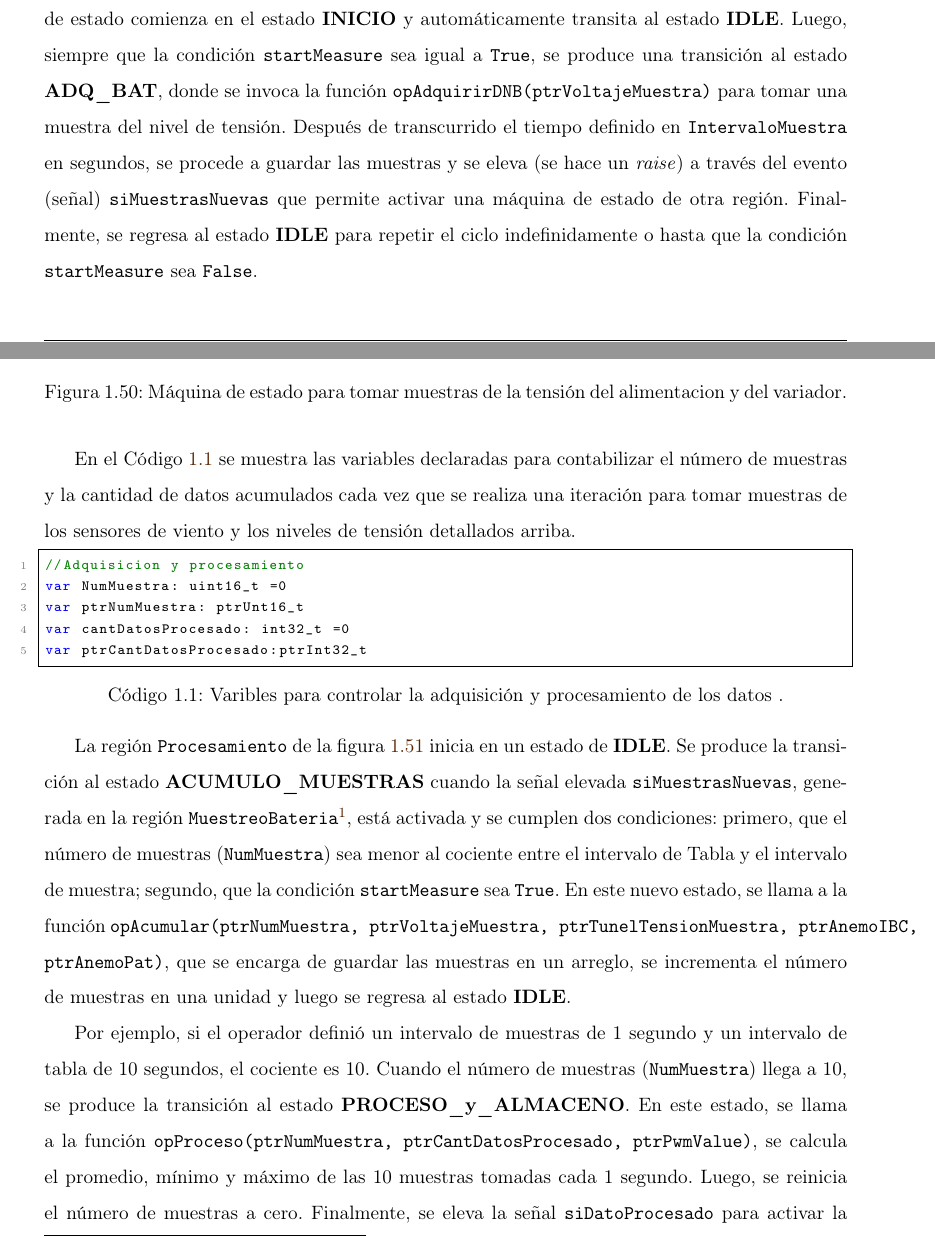
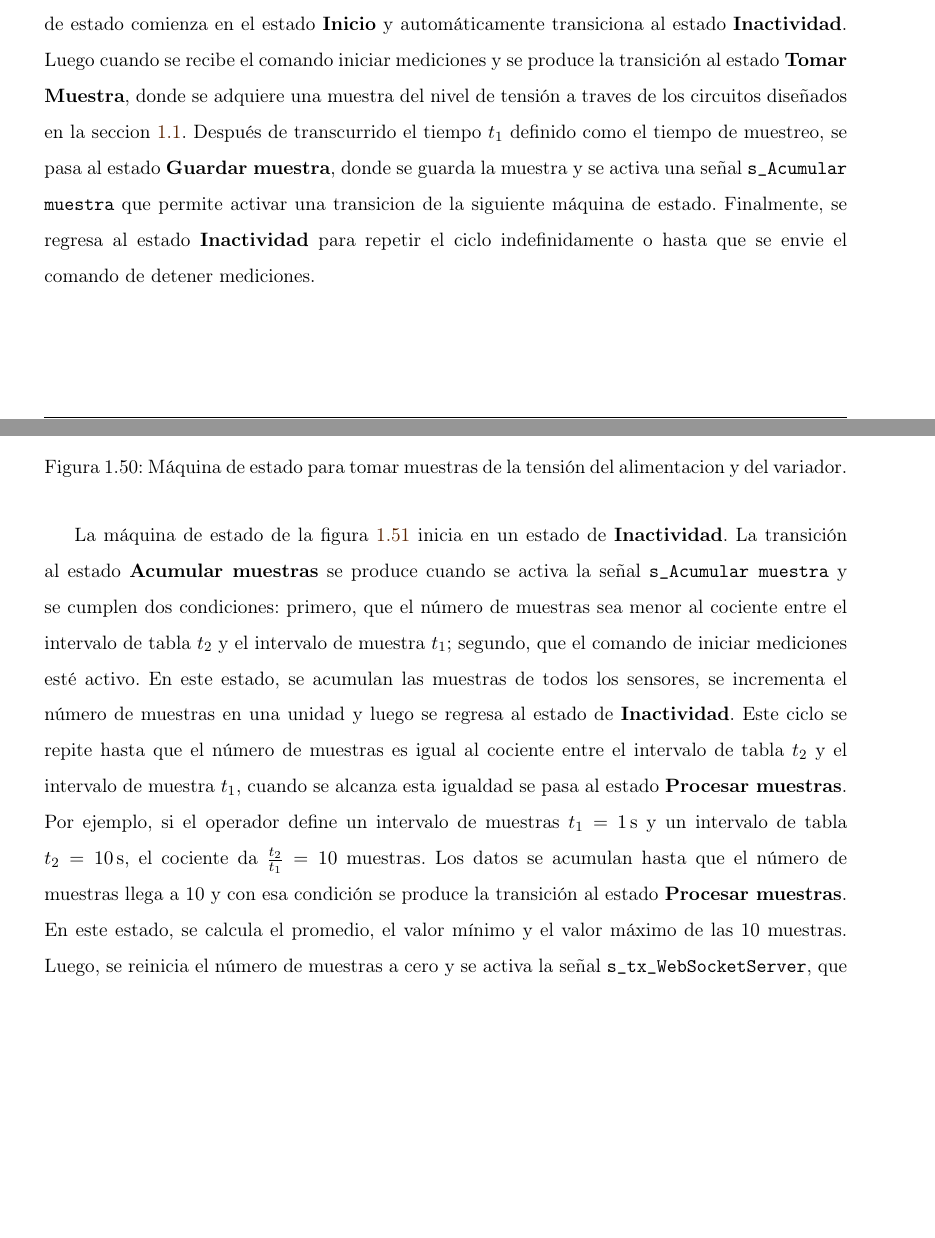
Before and after one commit to zozimo/informeTesisArandaCristian, a LaTeX thesis (tesisInforme/main.tex, which reads tesisInforme/Capitulos/Datalogger.tex): two parts of pages 55 and 56 of 71, joined at a grey line, cut so that both start at the same text, the shorter picture padded with empty space. Compiled offline with pdfLaTeX.

Commit message:
sigo corrigiendo ahora la maquina de estados de transmisión

```diff
--- a/tesisInforme/Capitulos/Datalogger.tex
+++ b/tesisInforme/Capitulos/Datalogger.tex
@@ -1016,20 +987,7 @@ En las Figuras \ref{fig:muestreBat} y \ref{fig:muestreAdc} se muestran las regio
     \label{fig:sc_sampleSensorVoltage}
 \end{figure}
 
-En el Código \ref{cdg:adqProcesam} se muestra las variables declaradas para contabilizar el número de muestras y la cantidad de datos acumulados cada vez que se realiza una iteración para tomar muestras de los sensores de viento y los niveles de tensión detallados arriba.
-
-
-\begin{lstlisting}[style=yakindustyle, caption={Varibles para controlar la adquisición y procesamiento de los datos .}, label=cdg:adqProcesam,basicstyle=\ttfamily\fontsize{8}{8}\selectfont]
-//Adquisicion y procesamiento
-var NumMuestra: uint16_t =0
-var ptrNumMuestra: ptrUnt16_t
-var cantDatosProcesado: int32_t =0
-var ptrCantDatosProcesado:ptrInt32_t
-\end{lstlisting}
-
-La región \texttt{Procesamiento} de la figura \ref{fig:AcumularProcesarMuestras} inicia en un estado de \textbf{IDLE}. Se produce la transición al estado \textbf{ACUMULO\_MUESTRAS} cuando la señal elevada \texttt{siMuestrasNuevas}, generada en la región \texttt{MuestreoBateria}\footnote{Descrita anteriormente como un ejemplo de relación entre regiones mediante señales elevadas}, está activada y se cumplen dos condiciones: primero, que el número de muestras (\texttt{NumMuestra}) sea menor al cociente entre el intervalo de Tabla y el intervalo de muestra; segundo, que la condición \texttt{startMeasure} sea \texttt{True}. En este nuevo estado, se llama a la función \texttt{opAcumular(ptrNumMuestra, ptrVoltajeMuestra, ptrTunelTensionMuestra, ptrAnemoIBC, ptrAnemoPat)}, que se encarga de guardar las muestras en un arreglo, se incrementa el número de muestras en una unidad y luego se regresa al estado \textbf{IDLE}.
-
-Por ejemplo, si el operador definió un intervalo de muestras de 1 segundo y un intervalo de tabla de 10 segundos, el cociente es 10. Cuando el número de muestras (\texttt{NumMuestra}) llega a 10, se produce la transición al estado \textbf{PROCESO\_y\_ALMACENO}. En este estado, se llama a la función \texttt{opProceso(ptrNumMuestra, ptrCantDatosProcesado, ptrPwmValue)}, se calcula el promedio, mínimo y máximo de las 10 muestras tomadas cada 1 segundo. Luego, se reinicia el número de muestras a cero. Finalmente, se eleva la señal \texttt{siDatoProcesado} para activar la región de transmisión de datos y se vuelve al estado \textbf{IDLE} para acumular las próximas 10 mediciones. Todos estos datos, incluyendo el último dato considerado como el dato instantáneo, son guardados en el microcontrolador para posteriormente ser transmitidos al servidor.
+La máquina de estado de la figura \ref{fig:sc_processing} inicia en un estado de \textbf{Inactividad}. La transición al estado \textbf{Acumular muestras} se produce cuando se activa la señal \texttt{s\_Acumular muestra}  y se cumplen dos condiciones: primero, que el número de muestras sea menor al cociente entre el intervalo de tabla $t_{2}$ y el intervalo de muestra $t_{1}$; segundo, que el comando de iniciar mediciones esté activo. En este estado, se acumulan las muestras de todos los sensores, se incrementa el número de muestras en una unidad y luego se regresa al estado de \textbf{Inactividad}. Este ciclo se repite hasta que el número de muestras es igual al cociente entre el intervalo de tabla $t_{2}$ y el intervalo de muestra $t_{1}$, cuando se alcanza esta igualdad se pasa al estado \textbf{Procesar muestras}. Por ejemplo, si el operador define un intervalo de muestras $t_{1} = \SI{1}{\second}$ y un intervalo de tabla $t_{2} = \SI{10}{\second}$, el cociente da $\frac{t_{2}}{t_{1}}=10$ muestras. Los datos se acumulan hasta que el número de muestras llega a 10 y con esa condición se produce la transición al estado \textbf{Procesar muestras}. En este estado, se calcula el promedio, el valor mínimo y el valor máximo de las 10 muestras. Luego, se reinicia el número de muestras a cero y se activa la señal \texttt{s\_tx\_WebSocketServer}, que será utilizada para transmitir datos al servidor en la siguiente máquina de estados. Finalmente, se vuelve al estado \textbf{IDLE} para acumular las próximas mediciones.
 
 
 \begin{figure}[H]
```
Also changed, not shown: tesisInforme/Abstract.tex (+1 -1 lines), tesisInforme/Resumen.tex (+1 -1 lines), tesisInforme/Figuras/datalogger/Firmware/sc_processing.png, tesisInforme/Capitulos/Datalogger.tex (33 more changed lines).
